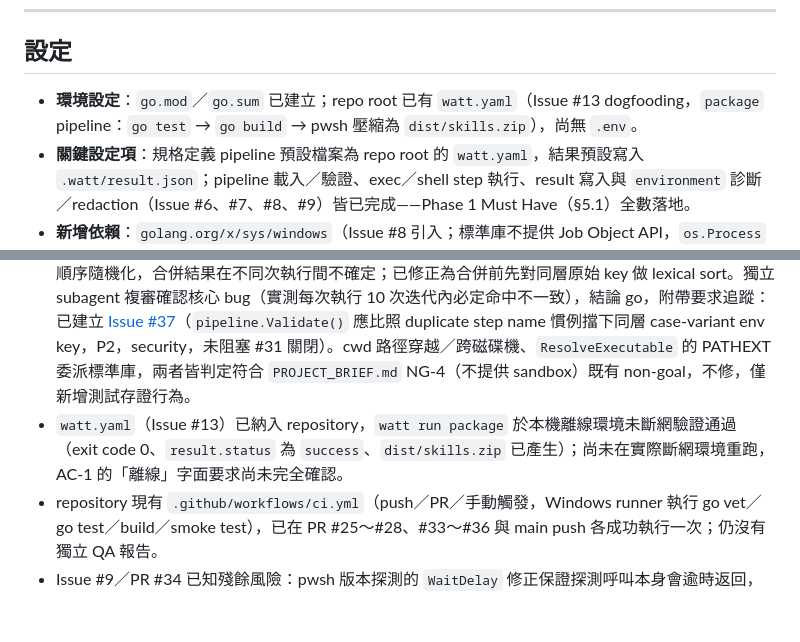
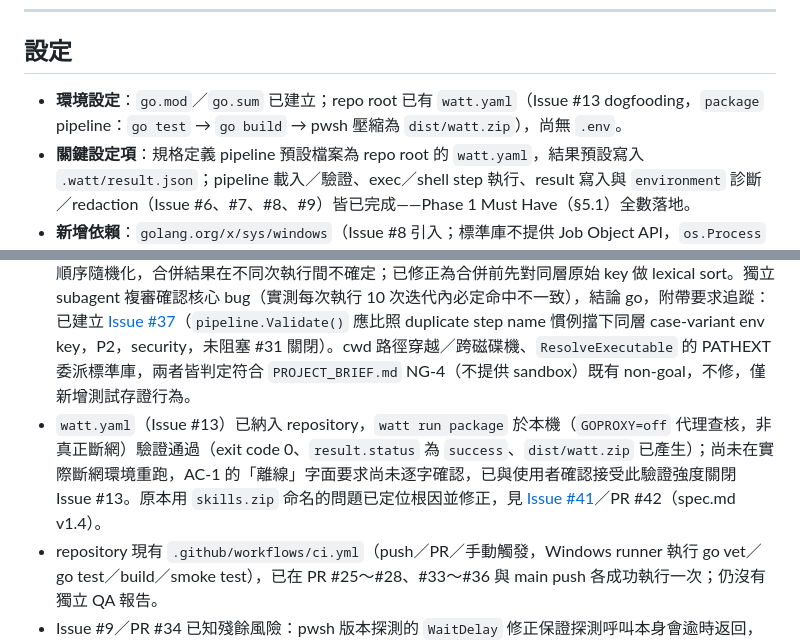
Before and after one commit to bext1998/WattCIAutomationEngine, a Markdown page: REPO_MAP.md, 2 parts joined by grey strips. GitHub-like rendering; blank space fills up the shorter version.

Commit message:
REPO_MAP.md：同步 dist/skills.zip → dist/watt.zip 改名與 Issue #41 狀態
Co-Authored-By: Claude Sonnet 5 <noreply@anthropic.com>

```diff
--- a/REPO_MAP.md
+++ b/REPO_MAP.md
@@ -113,7 +113,7 @@ internal/proc/           — Windows Job Object 綁定、process tree 管理與
 
 ## 設定
 
-- **環境設定**：`go.mod`／`go.sum` 已建立；repo root 已有 `watt.yaml`（Issue #13 dogfooding，`package` pipeline：`go test` → `go build` → pwsh 壓縮為 `dist/skills.zip`），尚無 `.env`。
+- **環境設定**：`go.mod`／`go.sum` 已建立；repo root 已有 `watt.yaml`（Issue #13 dogfooding，`package` pipeline：`go test` → `go build` → pwsh 壓縮為 `dist/watt.zip`），尚無 `.env`。
 - **關鍵設定項**：規格定義 pipeline 預設檔案為 repo root 的 `watt.yaml`，結果預設寫入 `.watt/result.json`；pipeline 載入／驗證、exec／shell step 執行、result 寫入與 `environment` 診斷／redaction（Issue #6、#7、#8、#9）皆已完成——Phase 1 Must Have（§5.1）全數落地。
 - **新增依賴**：`golang.org/x/sys/windows`（Issue #8 引入；標準庫不提供 Job Object API，`os.Process` 也不對外公開子行程原生 handle，無法在不繞過 `exec.Cmd` 的情況下滿足 P-1 時序要求）。
 
@@ -124,7 +124,7 @@ internal/proc/           — Windows Job Object 綁定、process tree 管理與
 - Issue #2～#9、#24（Phase 1 Must Have）與 #30、#31（對抗式審查回溯）皆已完成並關閉；[Issue #29](https://github.com/bext1998/WattCIAutomationEngine/issues/29)（對抗式審查回溯總覽）**尚未關閉**，[#32](https://github.com/bext1998/WattCIAutomationEngine/issues/32)（Pipeline 資料模型，P2）是最後一個 Sub-issue、目前工作前線。GitHub repo 現已建立 P0～P4 優先級標籤（`MAZE_PROJECT.md` 先前記錄的「無標籤」已過期）。
 - **PR #35（Issue #30）修正了一個真實的嚴重 bug**：`internal/runner` 的 `tailBuffer.String()`（R-9 output_tail 截斷）在截斷點恰好落在多位元組 UTF-8 字元中間時會無限迴圈，卡死 `watt run`；已修正並經獨立 subagent 複審（含數學推導與實際複現），結論 go。
 - **PR #36（Issue #31）修正了一個違反確定性核心承諾的真實 bug**：`internal/env` 的 `Merge()` 若同一層 env 定義有大小寫不同但視為同一 key 的重複寫法（例如同時寫 `PATH:`／`Path:`），因 Go map 走訪順序隨機化，合併結果在不同次執行間不確定；已修正為合併前先對同層原始 key 做 lexical sort。獨立 subagent 複審確認核心 bug（實測每次執行 10 次迭代內必定命中不一致），結論 go，附帶要求追蹤：已建立 [Issue #37](https://github.com/bext1998/WattCIAutomationEngine/issues/37)（`pipeline.Validate()` 應比照 duplicate step name 慣例擋下同層 case-variant env key，P2，security，未阻塞 #31 關閉）。cwd 路徑穿越／跨磁碟機、`ResolveExecutable` 的 PATHEXT 委派標準庫，兩者皆判定符合 `PROJECT_BRIEF.md` NG-4（不提供 sandbox）既有 non-goal，不修，僅新增測試存證行為。
-- `watt.yaml`（Issue #13）已納入 repository，`watt run package` 於本機離線環境未斷網驗證通過（exit code 0、`result.status` 為 `success`、`dist/skills.zip` 已產生）；尚未在實際斷網環境重跑，AC-1 的「離線」字面要求尚未完全確認。
+- `watt.yaml`（Issue #13）已納入 repository，`watt run package` 於本機（`GOPROXY=off` 代理查核，非真正斷網）驗證通過（exit code 0、`result.status` 為 `success`、`dist/watt.zip` 已產生）；尚未在實際斷網環境重跑，AC-1 的「離線」字面要求尚未逐字確認，已與使用者確認接受此驗證強度關閉 Issue #13。原本用 `skills.zip` 命名的問題已定位根因並修正，見 [Issue #41](https://github.com/bext1998/WattCIAutomationEngine/issues/41)／PR #42（spec.md v1.4）。
 - repository 現有 `.github/workflows/ci.yml`（push／PR／手動觸發，Windows runner 執行 go vet／go test／build／smoke test），已在 PR #25～#28、#33～#36 與 main push 各成功執行一次；仍沒有獨立 QA 報告。
 - Issue #9／PR #34 已知殘餘風險：pwsh 版本探測的 `WaitDelay` 修正保證探測呼叫本身會逾時返回，但不會終止造成卡住的 wrapper 之 grandchild 行程本身（該情境下 grandchild 可能短暫繼續在背景執行）；不屬於 spec §7.4 Job Object 契約範圍。
 - Issue #8／PR #33 已知驗證缺口：AC-6 checkbox 關閉當下未勾選——取消流程以 `context` cancellation 模擬 Ctrl+C（語意等價），未實際發送 OS 層級 Ctrl+C 訊號端到端驗證，CI 也未針對取消情境跑專門驗證（僅本機 Windows 手動測過）；詳見 `NEXT_ACTION.md`。
```
